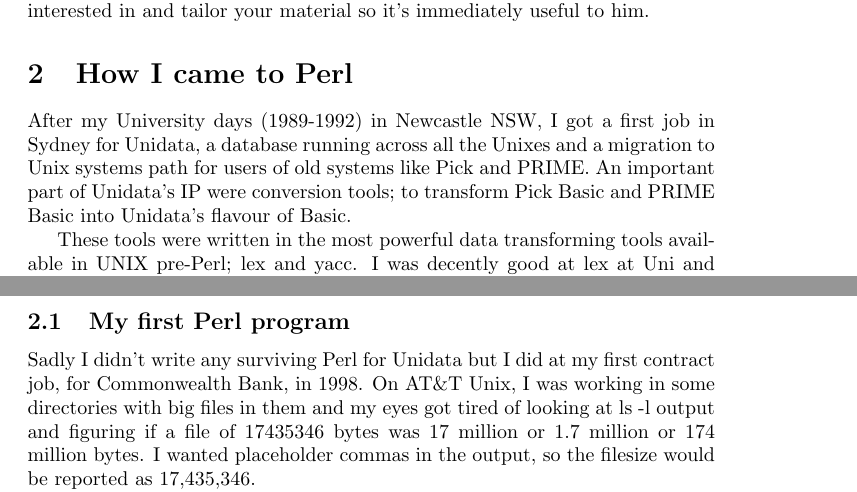
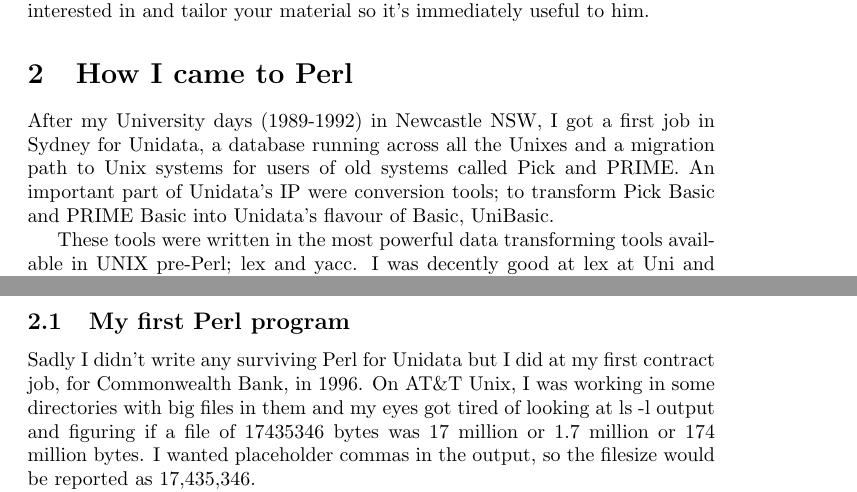
Before and after one commit to stucooper/spugtalk2025, a LaTeX document (evangelism.tex): two parts of pages 3 and 4 of 4, joined at a grey line, cut so that both start at the same text. Compiled offline with pdfLaTeX.

Commit message:
migration path, 1996 for pls

```diff
--- a/evangelism.tex
+++ b/evangelism.tex
@@ -116,10 +116,10 @@ material so it's immediately useful to him.
 
 After my University days (1989-1992) in Newcastle NSW, I got a first
 job in Sydney for Unidata, a database running across all the Unixes
-and a migration to Unix systems path for users of old systems like
+and a migration path to Unix systems for users of old systems called
 Pick and PRIME. An important part of Unidata's IP were conversion
 tools; to transform Pick Basic and PRIME Basic into Unidata's flavour
-of Basic.
+of Basic, UniBasic.
 
 These tools were written in the most powerful data transforming tools
 available in UNIX pre-Perl; lex and yacc. I was decently good at lex
@@ -154,7 +154,7 @@ starting to be a hot new language in the UNIX world.
 \subsection{My first Perl program}
 
 Sadly I didn't write any surviving Perl for Unidata but I did at my
-first contract job, for Commonwealth Bank, in 1998. On AT\&T Unix, I
+first contract job, for Commonwealth Bank, in 1996. On AT\&T Unix, I
 was working in some directories with big files in them and my eyes got
 tired of looking at ls -l output and figuring if a file of 17435346
 bytes was 17 million or 1.7 million or 174 million bytes. I wanted
```
